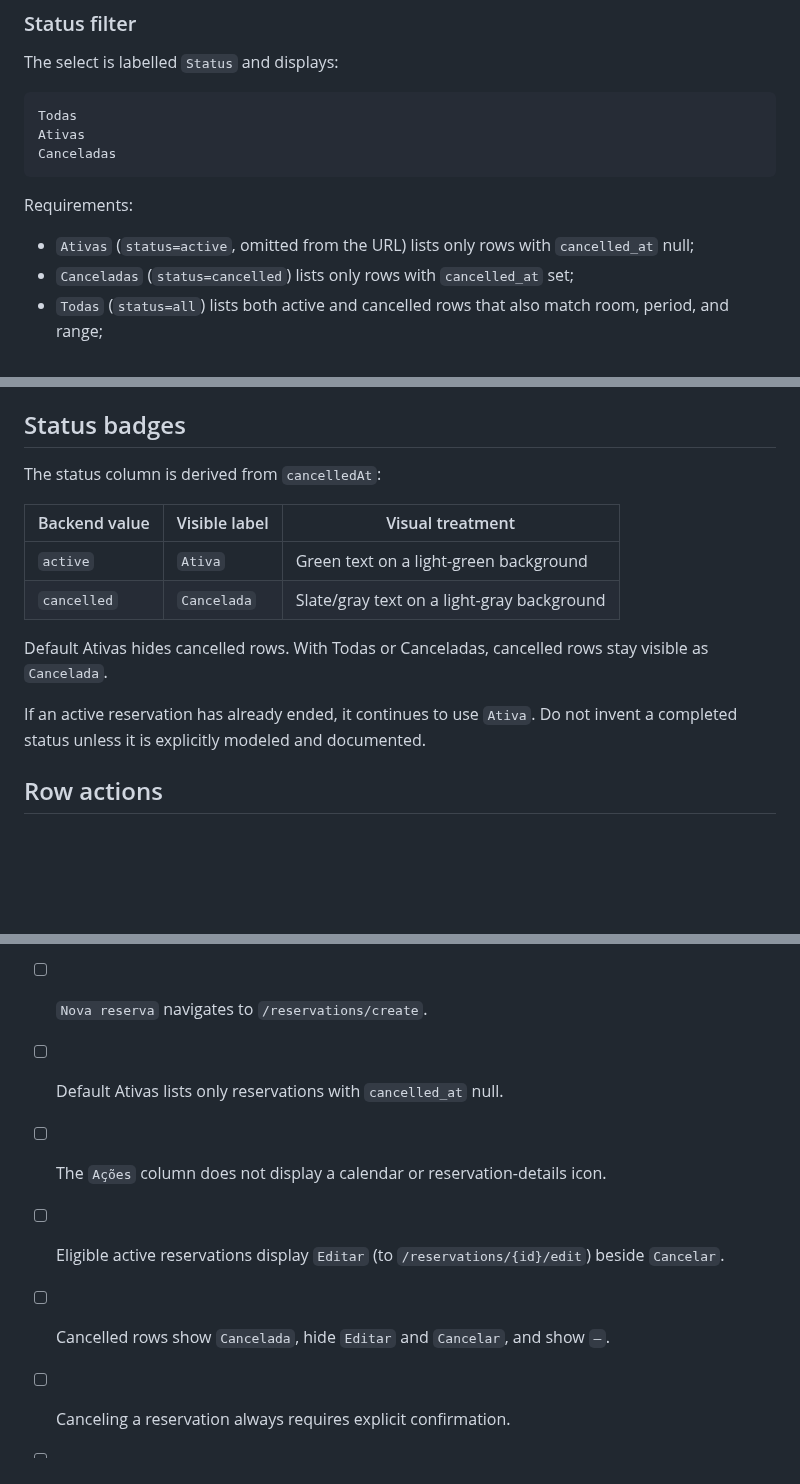
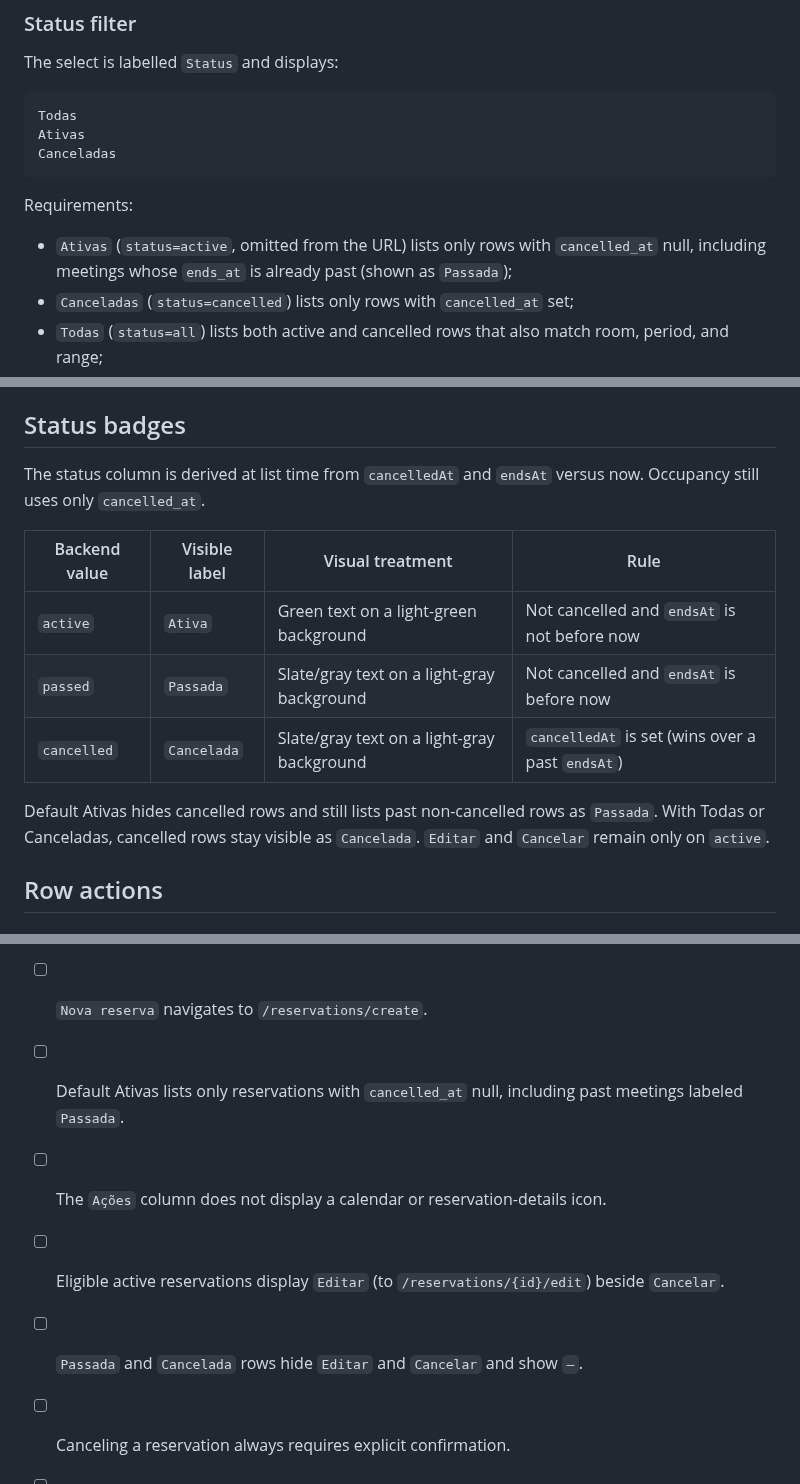
Before and after one commit to JeanCarlos20-code/Desafio-Tecnico-Nano-Incub, a Markdown page: docs/screens/screen-reservations-list.md, 3 parts joined by grey strips. Rendered like a GitHub page; blank space fills up the shorter version.

Commit message:
chore(docs): document list alignment, passed status, and rooms default

```diff
--- a/docs/screens/screen-reservations-list.md
+++ b/docs/screens/screen-reservations-list.md
@@ -145,7 +145,7 @@ Canceladas
 
 Requirements:
 
-- `Ativas` (`status=active`, omitted from the URL) lists only rows with `cancelled_at` null;
+- `Ativas` (`status=active`, omitted from the URL) lists only rows with `cancelled_at` null, including meetings whose `ends_at` is already past (shown as `Passada`);
 - `Canceladas` (`status=cancelled`) lists only rows with `cancelled_at` set;
 - `Todas` (`status=all`) lists both active and cancelled rows that also match room, period, and range;
 - omitted `status` on `GET /reservations` is treated as `active`;
@@ -204,16 +204,15 @@ Canceled reservations appear in this list when Status is `Todas` or `Canceladas`
 
 ## Status badges
 
-The status column is derived from `cancelledAt`:
+The status column is derived at list time from `cancelledAt` and `endsAt` versus now. Occupancy still uses only `cancelled_at`.
 
-| Backend value | Visible label | Visual treatment |
-| --- | --- | --- |
-| `active` | `Ativa` | Green text on a light-green background |
-| `cancelled` | `Cancelada` | Slate/gray text on a light-gray background |
+| Backend value | Visible label | Visual treatment | Rule |
+| --- | --- | --- | --- |
+| `active` | `Ativa` | Green text on a light-green background | Not cancelled and `endsAt` is not before now |
+| `passed` | `Passada` | Slate/gray text on a light-gray background | Not cancelled and `endsAt` is before now |
+| `cancelled` | `Cancelada` | Slate/gray text on a light-gray background | `cancelledAt` is set (wins over a past `endsAt`) |
 
-Default Ativas hides cancelled rows. With Todas or Canceladas, cancelled rows stay visible as `Cancelada`.
-
-If an active reservation has already ended, it continues to use `Ativa`. Do not invent a completed status unless it is explicitly modeled and documented.
+Default Ativas hides cancelled rows and still lists past non-cancelled rows as `Passada`. With Todas or Canceladas, cancelled rows stay visible as `Cancelada`. `Editar` and `Cancelar` remain only on `active`.
 
 ## Row actions
 
@@ -443,10 +444,10 @@ Requirements:
 - [ ] Room, status, period, and range filters can be combined.
 - [ ] Active filters are represented in the URL and preserved during pagination (`status` omitted when Ativas).
 - [ ] `Nova reserva` navigates to `/reservations/create`.
-- [ ] Default Ativas lists only reservations with `cancelled_at` null.
+- [ ] Default Ativas lists only reservations with `cancelled_at` null, including past meetings labeled `Passada`.
 - [ ] The `Ações` column does not display a calendar or reservation-details icon.
 - [ ] Eligible active reservations display `Editar` (to `/reservations/{id}/edit`) beside `Cancelar`.
-- [ ] Cancelled rows show `Cancelada`, hide `Editar` and `Cancelar`, and show `—`.
+- [ ] `Passada` and `Cancelada` rows hide `Editar` and `Cancelar` and show `—`.
 - [ ] Canceling a reservation always requires explicit confirmation.
 - [ ] The cancellation dialog identifies the reservation being affected.
 - [ ] Canceling sets `cancelled_at` instead of hard-deleting the reservation record.
```
Also changed, not shown: other parts of docs/screens/screen-reservations-list.md (+3 -1 lines), docs/screens/screen-rooms-list.md (+11 -9 lines).
